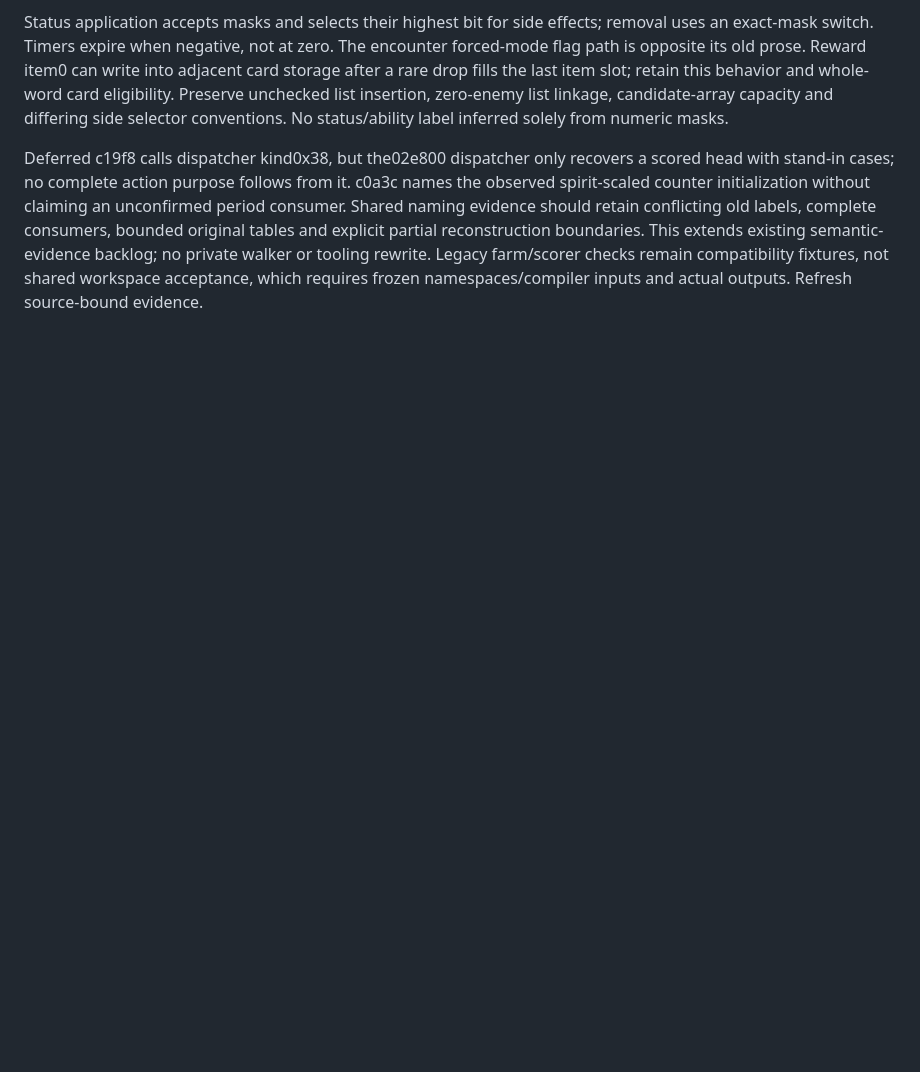
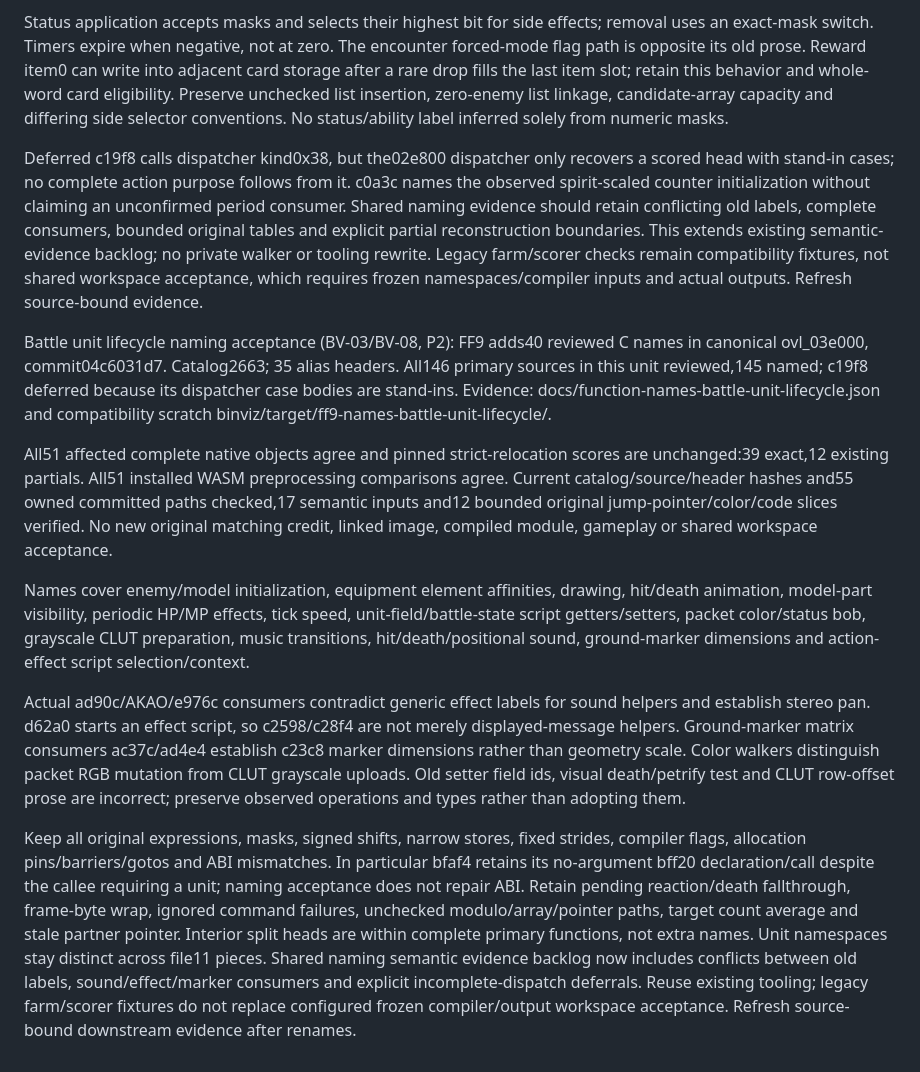
Before and after one commit to trevor-e/binviz, a Markdown page: docs/decompilation-tooling-spec.md, the part around the change. GitHub-like rendering; blank space fills up the shorter version.

Commit message:
Document battle unit lifecycle naming acceptance

```diff
--- a/docs/decompilation-tooling-spec.md
+++ b/docs/decompilation-tooling-spec.md
@@ -1809,3 +1809,44 @@ reconstruction boundaries. This extends existing semantic-evidence backlog;
 no private walker or tooling rewrite. Legacy farm/scorer checks remain
 compatibility fixtures, not shared workspace acceptance, which requires frozen
 namespaces/compiler inputs and actual outputs. Refresh source-bound evidence.
+
+Battle unit lifecycle naming acceptance (BV-03/BV-08, P2): FF9 adds40
+reviewed C names in canonical ovl_03e000, commit04c6031d7. Catalog2663;
+35 alias headers. All146 primary sources in this unit reviewed,145 named;
+c19f8 deferred because its dispatcher case bodies are stand-ins.
+Evidence: docs/function-names-battle-unit-lifecycle.json and compatibility
+scratch binviz/target/ff9-names-battle-unit-lifecycle/.
+
+All51 affected complete native objects agree and pinned strict-relocation
+scores are unchanged:39 exact,12 existing partials. All51 installed WASM
+preprocessing comparisons agree. Current catalog/source/header hashes and55
+owned committed paths checked,17 semantic inputs and12 bounded original
+jump-pointer/color/code slices verified. No new original matching credit,
+linked image, compiled module, gameplay or shared workspace acceptance.
+
+Names cover enemy/model initialization, equipment element affinities, drawing,
+hit/death animation, model-part visibility, periodic HP/MP effects, tick speed,
+unit-field/battle-state script getters/setters, packet color/status bob,
+grayscale CLUT preparation, music transitions, hit/death/positional sound,
+ground-marker dimensions and action-effect script selection/context.
+
+Actual ad90c/AKAO/e976c consumers contradict generic effect labels for sound
+helpers and establish stereo pan. d62a0 starts an effect script, so c2598/c28f4
+are not merely displayed-message helpers. Ground-marker matrix consumers
+ac37c/ad4e4 establish c23c8 marker dimensions rather than geometry scale.
+Color walkers distinguish packet RGB mutation from CLUT grayscale uploads.
+Old setter field ids, visual death/petrify test and CLUT row-offset prose are
+incorrect; preserve observed operations and types rather than adopting them.
+
+Keep all original expressions, masks, signed shifts, narrow stores, fixed
+strides, compiler flags, allocation pins/barriers/gotos and ABI mismatches.
+In particular bfaf4 retains its no-argument bff20 declaration/call despite the
+callee requiring a unit; naming acceptance does not repair ABI. Retain pending
+reaction/death fallthrough, frame-byte wrap, ignored command failures, unchecked
+modulo/array/pointer paths, target count average and stale partner pointer.
+Interior split heads are within complete primary functions, not extra names.
+Unit namespaces stay distinct across file11 pieces. Shared naming semantic
+evidence backlog now includes conflicts between old labels, sound/effect/marker
+consumers and explicit incomplete-dispatch deferrals. Reuse existing tooling;
+legacy farm/scorer fixtures do not replace configured frozen compiler/output
+workspace acceptance. Refresh source-bound downstream evidence after renames.
```
